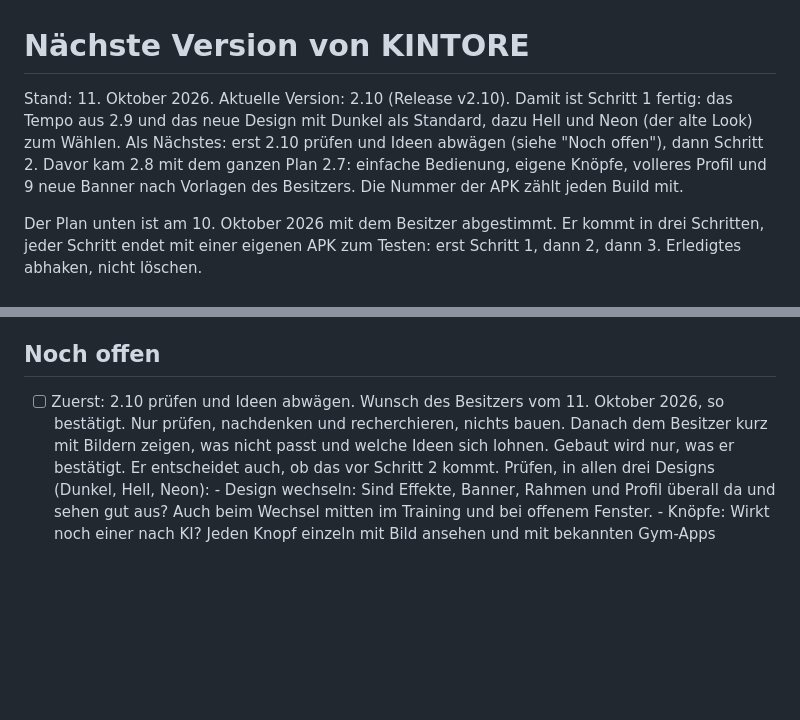
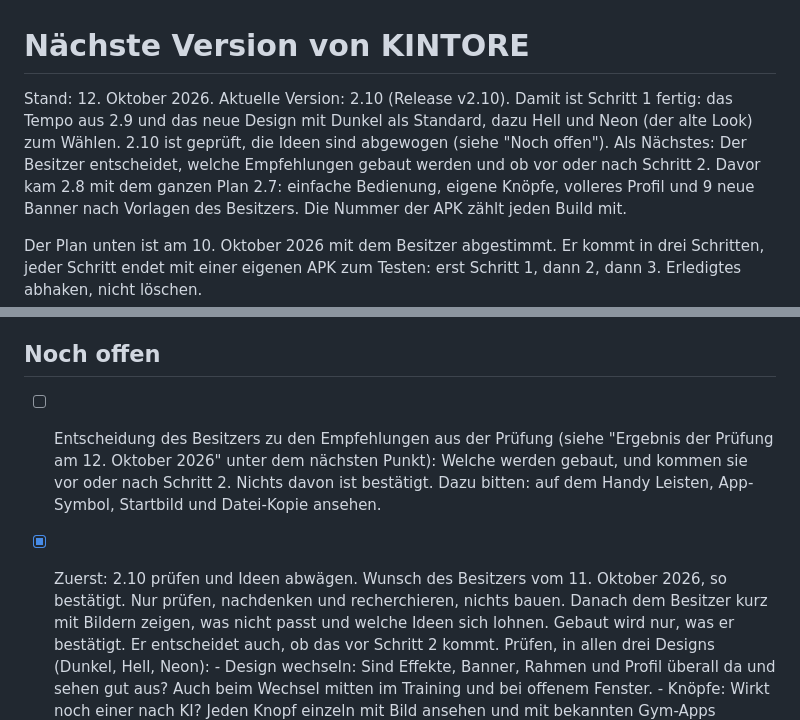
Before and after one commit to lilkalimu-glitch/kintore, a Markdown page: docs/naechste-version.md, 2 parts joined by grey strips. Rendered like a GitHub page; blank space fills up the shorter version.

```diff
--- a/docs/naechste-version.md
+++ b/docs/naechste-version.md
@@ -1,8 +1,9 @@
 # Nächste Version von KINTORE
 
-Stand: 11. Oktober 2026. Aktuelle Version: 2.10 (Release v2.10). Damit ist Schritt 1 fertig: das Tempo aus 2.9 und
-das neue Design mit Dunkel als Standard, dazu Hell und Neon (der alte Look) zum Wählen. Als Nächstes: erst 2.10
-prüfen und Ideen abwägen (siehe "Noch offen"), dann Schritt 2.
+Stand: 12. Oktober 2026. Aktuelle Version: 2.10 (Release v2.10). Damit ist Schritt 1 fertig: das Tempo aus 2.9 und
+das neue Design mit Dunkel als Standard, dazu Hell und Neon (der alte Look) zum Wählen. 2.10 ist geprüft, die Ideen
+sind abgewogen (siehe "Noch offen"). Als Nächstes: Der Besitzer entscheidet, welche Empfehlungen gebaut werden und ob
+vor oder nach Schritt 2.
 Davor kam 2.8 mit dem ganzen Plan 2.7: einfache Bedienung, eigene Knöpfe, volleres Profil und 9 neue Banner nach
 Vorlagen des Besitzers. Die Nummer der APK zählt jeden Build mit.
 
@@ -19,7 +20,10 @@ Vergleich zu Store-Apps fehlt. Das Ergebnis steht für später in `fahrplan.md`
 
 ## Noch offen
 
-- [ ] Zuerst: 2.10 prüfen und Ideen abwägen. Wunsch des Besitzers vom 11. Oktober 2026, so bestätigt. Nur prüfen,
+- [ ] Entscheidung des Besitzers zu den Empfehlungen aus der Prüfung (siehe "Ergebnis der Prüfung am 12. Oktober
+      2026" unter dem nächsten Punkt): Welche werden gebaut, und kommen sie vor oder nach Schritt 2. Nichts davon ist
+      bestätigt. Dazu bitten: auf dem Handy Leisten, App-Symbol, Startbild und Datei-Kopie ansehen.
+- [x] Zuerst: 2.10 prüfen und Ideen abwägen. Wunsch des Besitzers vom 11. Oktober 2026, so bestätigt. Nur prüfen,
       nachdenken und recherchieren, nichts bauen. Danach dem Besitzer kurz mit Bildern zeigen, was nicht passt und
       welche Ideen sich lohnen. Gebaut wird nur, was er bestätigt. Er entscheidet auch, ob das vor Schritt 2 kommt.
       Prüfen, in allen drei Designs (Dunkel, Hell, Neon):
```
Also changed, not shown: other parts of docs/naechste-version.md (+42 -0 lines).
